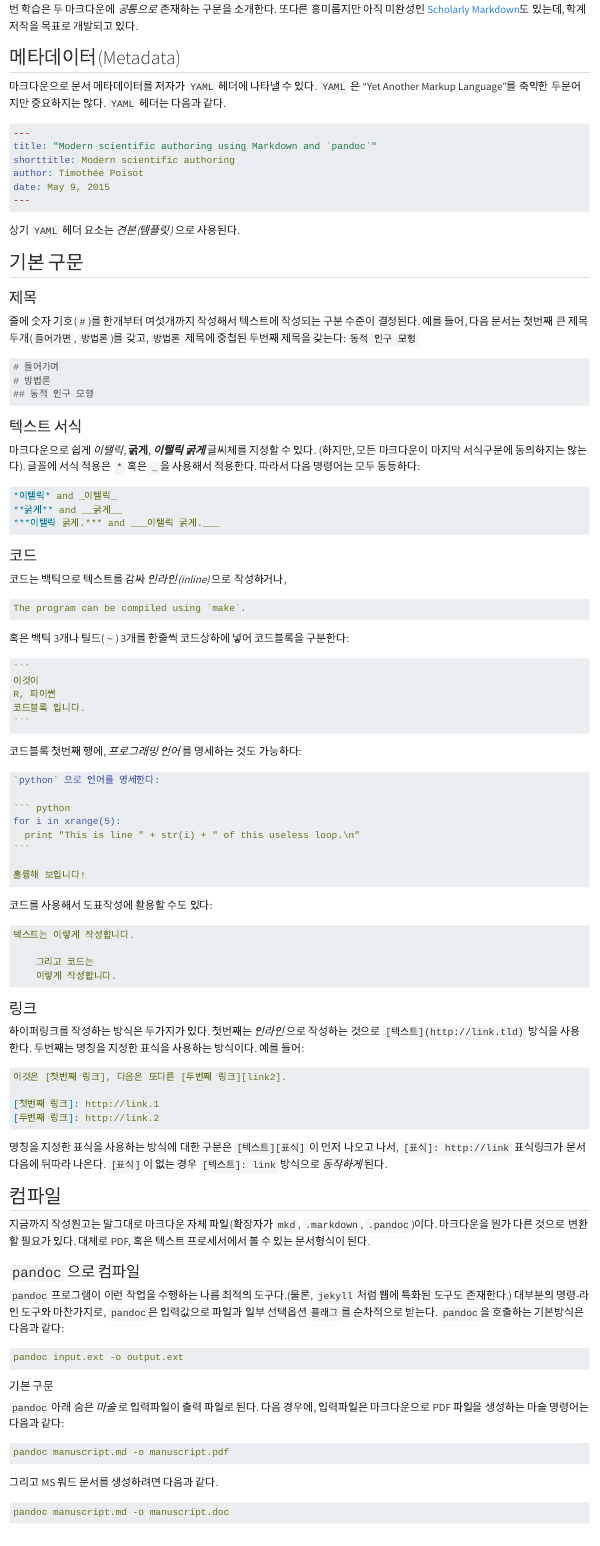
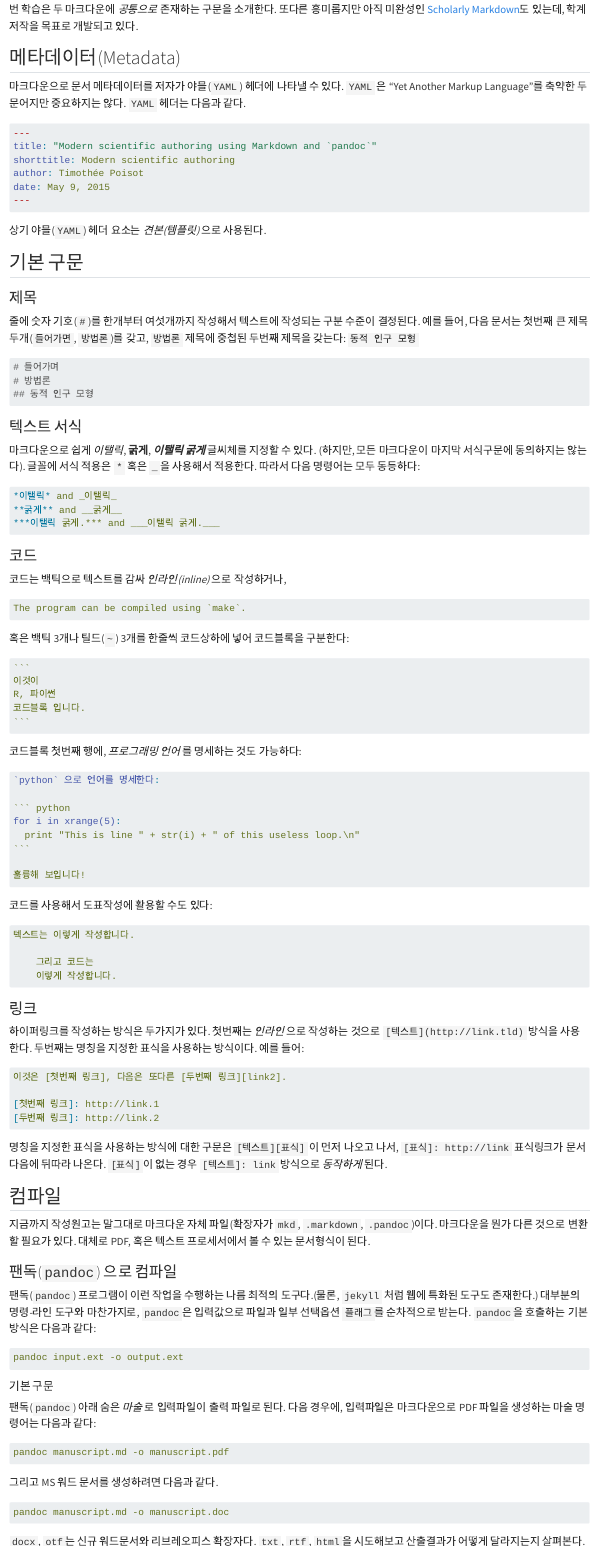
Before and after one commit to bit2r/bitBook, a Quarto document (markdown_02_markdown.qmd): the page in a window 1100 px wide, from 180 px down. Rendered offline with R 4.5, knitr and Pandoc in place of Quarto, with nearby package versions.

Commit message:
1. 호성님 markdown 요청사항 수정, 2. pdf 파일 header footer page numbering 추가 3. Bit-Edu 오탈자 수정

`````diff
--- a/_quarto.yml
+++ b/_quarto.yml
@@ -52,7 +52,20 @@
     cover-image: koRea_logo.png
   pdf:
     documentclass: scrreprt
-    papersize: b5
-
+    papersize: b5paper
+    geometry: margin=2cm
+    header-includes:
+      - \usepackage{lastpage}
+      - \usepackage{fancyhdr}
+      - \definecolor{col1}{RGB}{5, 53, 255}
+      - \fancypagestyle{ttlpage}{\fancyfoot[C]{{\thepage} of \pageref{LastPage}}}
+      - \thispagestyle{ttlpage}
+      - \pagestyle{fancy}
+      - \fancyhead[EL,OL]{\rightmark}
+      - \fancyhead[EC,OC]{}
+      - \fancyhead[ER,OR]{빛에듀(Bit-Edu)}
+      - \fancyfoot[EL,OL]{\color{col1}{한국R사용자회}}
+      - \fancyfoot[EC,OC]{\textbf{데이터 문해력과 디지털 글쓰기}}
+      - \fancyfoot[ER,OR] {총 \pageref{LastPage} 중 {\thepage}}
 
 # quarto.cmd render --to pdf -s -V papersize:b5 --output-dir _pdf_B5
--- a/markdown_02_markdown.qmd
+++ b/markdown_02_markdown.qmd
@@ -127,9 +126,9 @@
 지금까지 작성원고는 말그대로 마크다운 자체 파일(확장자가 `mkd`, `.markdown`, `.pandoc`)이다.
 마크다운을 뭔가 다른 것으로 변환할 필요가 있다. 대체로 PDF, 혹은 텍스트 프로세서에서 볼 수 있는 문서형식이 된다.
 
-### `pandoc` 으로 컴파일
+### 팬독(`pandoc`) 으로 컴파일
 
-`pandoc` 프로그램이 이런 작업을 수행하는 나름 최적의 도구다.(물론, `jekyll` 처럼 웹에 특화된 도구도 존재한다.)
+팬독(`pandoc`) 프로그램이 이런 작업을 수행하는 나름 최적의 도구다.(물론, `jekyll` 처럼 웹에 특화된 도구도 존재한다.)
 대부분의 명령-라인 도구와 마찬가지로, `pandoc`은 입력값으로 파일과 일부 선택옵션 `플래그`를 순차적으로 받는다.
 `pandoc`을 호출하는 기본방식은 다음과 같다:
 
@@ -140,7 +139,7 @@
 
 #### 기본 구문
 
-`pandoc` 아래 숨은 *마술* 로 입력파일이 출력 파일로 된다.
+팬독(`pandoc`) 아래 숨은 *마술* 로 입력파일이 출력 파일로 된다.
 다음 경우에, 입력파일은 마크다운으로 PDF 파일을 생성하는 마술 명령어는 다음과 같다:
 
 ````yaml
`````
Also changed, not shown: markdown_01_mess.qmd (+2 -5 lines), markdown_03_advanced.qmd (+2 -2 lines), docs/search.json, _quarto.yml (2 more changed lines), markdown_02_markdown.qmd (7 more changed lines), 6 other files.
